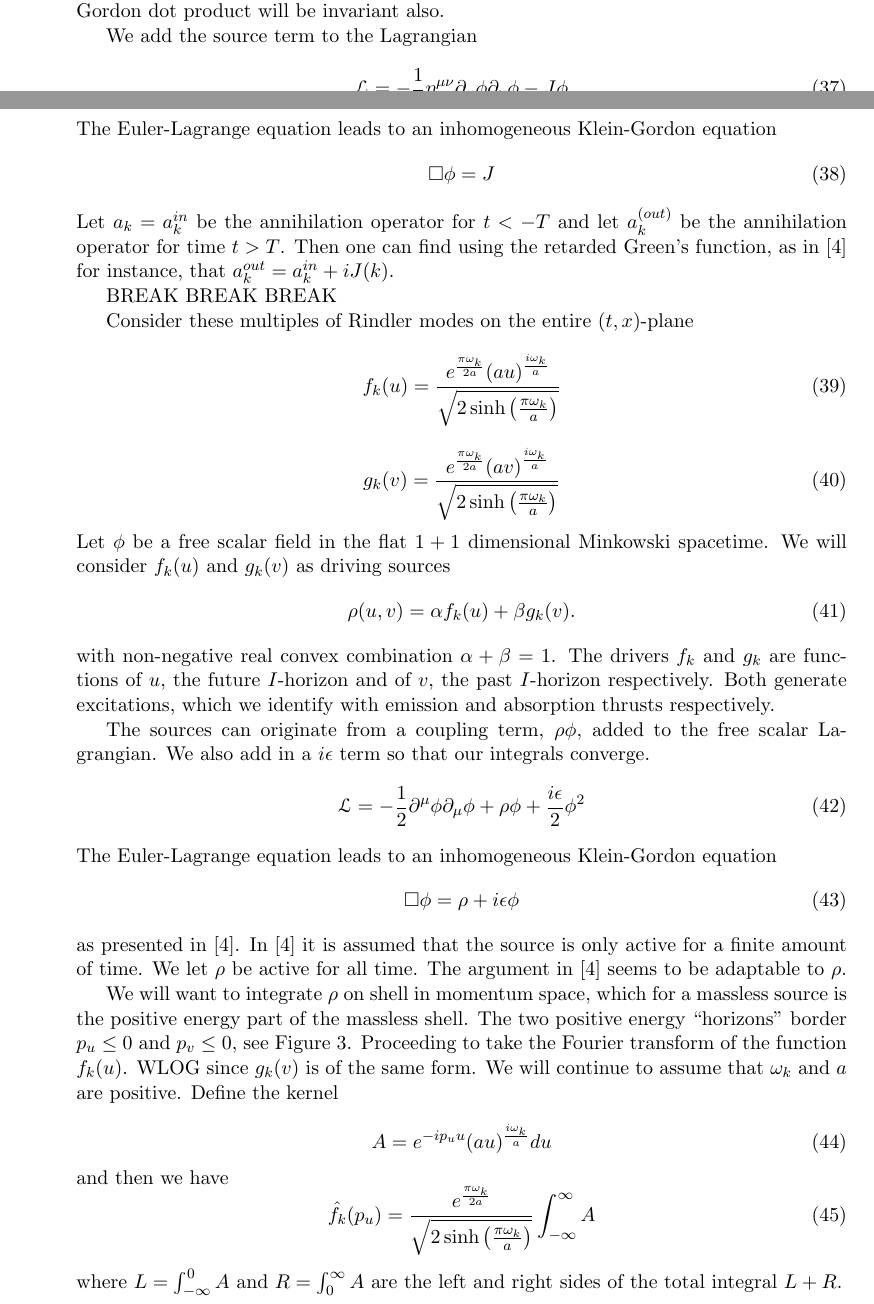
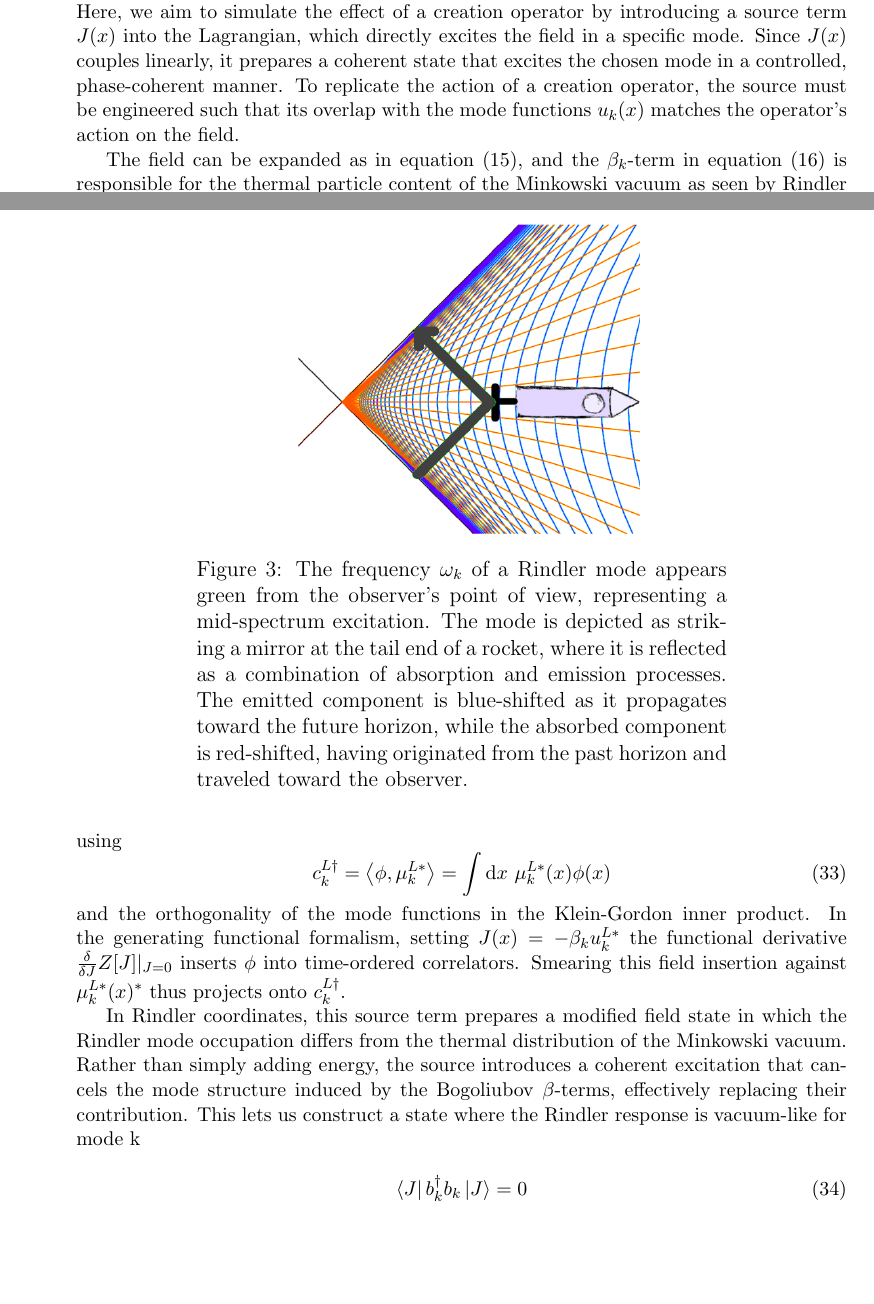
Before and after one commit to kjplaye/thrust_paper, a LaTeX document (thrust.tex): two parts of pages 6 and 7 of 11 before the commit and two parts of pages 6 and 7 of 8 after it, joined at a grey line, cut at the place of the change, the shorter picture padded with empty space. The pictures show the PDF file thrust.pdf that the author committed with the source.

Commit message:
Driving sources

```diff
--- a/thrust.tex
+++ b/thrust.tex
@@ -37,7 +37,7 @@
 \abstract{We analyze the quantum field theoretic framework in which Unruh radiation arises, interpreting the radiation as sourced by a driving field. In the Rindler frame, these driving modes span an extended region of time and exhibit a red- and blue-shifted frequency spread due to their support over the full Rindler wedge, resulting in a thermalized response. To refine this picture, we construct an interpolation between these long-lived driving modes and localized wave packets with peaked Fourier spectra that do not display such frequency smearing. This allows us to reinterpret Unruh radiation in terms of thrust—a localized driving effect that excites the field without inducing a thermal response, thereby offering a complementary, nonthermal perspective on acceleration-induced radiation.}
 
 \section{Introduction}
-We first present some notation and review the Unruh effect in section 2.  We then introduce a source field in section 3 that exactly captures the particle creation in the cross term of the Bogoliubov transform for Rindler modes extended to Minkowski spave.  In section 4,  we interpolate between the eternal Rindler mode source to a more localized wave packet version, and in section 5 we interpret the results.
+We first present some notation and review the Unruh effect in section 2.  We then introduce a source in section 3 that exactly captures the particle creation in the cross term of the Bogoliubov transform for Rindler modes extended to Minkowski spave.  In section 4,  we interpolate between the eternal Rindler mode source to a more localized wave packet version, and in section 5 we interpret the results.
 
 \section{Unruh Effect Review and Notation}
 
@@ -296,3 +312,27 @@ which diverges.  The integrand goes to $e^{-\frac{\pi k}{a}}$ as $x$ gets large,
+\begin{figure}[h]
+\centering
+\includegraphics[scale=1.5]{emit_absorb.png}
+\caption{
+The frequency $\omega_k$ of a Rindler mode appears green from the observer's point of view, representing a mid-spectrum excitation. The mode is depicted as striking a mirror at the tail end of a rocket, where it is reflected as a combination of absorption and emission processes. The emitted component is blue-shifted as it propagates toward the future horizon, while the absorbed component is red-shifted, having originated from the past horizon and traveled toward the observer.}
+\label{emit_absorb}
+\end{figure}
+
+
+We offer a concrete answer to our initial question by introducing a driving source; a physical mechanism representing the thrust behind the acceleration. As we will see, this reframes the interpretation: the radiation term is no longer spontaneous, but instead effectively shifts back into the source that drives the motion.
+
+A correlator is expressed as a time-ordered chain of creation and annihilation operators. Here, we aim to simulate the effect of a creation operator by introducing a source term $J(x)$ into the Lagrangian, which directly excites the field in a specific mode. Since $J(x)$ couples linearly, it prepares a coherent state that excites the chosen mode in a controlled, phase-coherent manner. To replicate the action of a creation operator, the source must be engineered such that its overlap with the mode functions $u_k(x)$ matches the operator’s action on the field.
+
+The field can be expanded as in equation (\ref{c_ladder}), and the $\beta_k$-term in equation (\ref{a_in_c}) is responsible for the thermal particle content of the Minkowski vacuum as seen by Rindler observers. Without loss of generality\footnote{We only consider a fixed frequency and the $L$-mode, and extend the argument linearly.}, we simulate the effect of a creation operator $c_k^{L \dagger}$ using
+\begin{equation}
+  c _k^{L\dagger} = \left<\phi, \mu_k^{L*}\right> = \int \dv{x} \mu_k^{L*}(x) \phi(x)
+\end{equation}
+and the orthogonality of the mode functions in the Klein-Gordon inner product. In the generating functional formalism, setting $J(x) = -\beta_k u_k^{L*}$ the functional derivative $\frac{\delta}{\delta J}Z[J]|_{J=0}$ inserts $\phi$ into time-ordered correlators. Smearing this field insertion against $\mu_k^{L*}(x)^*$ thus projects onto $c_k^{L\dagger}$.
+
+In Rindler coordinates, this source term prepares a modified field state in which the Rindler mode occupation differs from the thermal distribution of the Minkowski vacuum. Rather than simply adding energy, the source introduces a coherent excitation that cancels the mode structure induced by the Bogoliubov $\beta$-terms, effectively replacing their contribution. This lets us construct a state where the Rindler response is vacuum-like for mode k
+
+\begin{equation}
+  \bra{J}  b_k^{\dagger} b_k \ket{J} = 0
+\end{equation}
 
 \section{Appendix Formulas}
 Some useful formula
@@ -328,78 +359,0 @@ We can ask {\bf ``What exactly is accelerating the observer?''}.  So far we have
-BREAK BREAK BREAK
-%%%%%%%%%%%%%%%%%%
-
-
-To that end, consider a driving source field $J$ in the sense of Schwinger \cite{schwinger}
-
-\begin{equation}
-  J(k) = c_{-k}^{(2)\dagger} \frac{e^\frac{-\pi \omega_k}{2a}}{\sqrt{2 \sinh \frac{\pi \omega_k}{a}}} r_k(x,t) \theta(T - t) \theta(T+t)
-\end{equation}
-using an extended Rindler mode $r_k$.  It is active for some finite amount of time $-T \le t \le T$ and is crafted to exactly compensate for the cross term in equation (\ref{bogo}) as we aim to see.  The form of $J$ is invariant under right or left shift as functions of $u$ or $v$ so that the Klein Gordon dot product will be invariant also.
-
-We add the source term to the Lagrangian
-
-\begin{equation}
-\mathscr{L} = -\frac{1}{2} \eta^{\mu\nu}\partial_\mu \phi \partial_\nu \phi - J\phi
-\end{equation}
-The Euler-Lagrange equation leads to an inhomogeneous Klein-Gordon equation
-\begin{equation}
-  \Box  \phi = J
-\end{equation}
-%Consider the retarded Green's function $G_R$, as in \cite{beisert} for instance, in momentum space
-%\begin{equation}
-%  G_R(k) = 1 / k^2 ???
-%\end{equation}
-Let $a_k = a_k^{in}$ be the annihilation operator for $t<-T$ and let $a_k^{(out)}$ be the annihilation operator for time $t > T$.  Then one can find using the retarded Green's function, as in \cite{beisert} for instance, that $a_k^{out} = a_k^{in} + i J(k)$.
-
-
-
-%%%%%%%%%%%%%%%%%%
-BREAK BREAK BREAK
-%%%%%%%%%%%%%%%%%%
-
-
-Consider these multiples of Rindler modes on the entire $(t,x)$-plane
-\begin{equation}
-f_k(u) = \frac{e^{\frac{\pi \omega_k}{2a}} {(au)}^{\frac{i\omega_k}{a}}}{ \sqrt{2\sinh\left(\frac{\pi\omega_k}{a}\right)}}
-\end{equation}
-\begin{equation}
-g_k(v) = \frac{e^{\frac{\pi \omega_k}{2a}} {(av)}^{\frac{i\omega_k}{a}}}{ \sqrt{2\sinh\left(\frac{\pi\omega_k}{a}\right)} }
-\end{equation}
-Let $\phi$ be a free scalar field in the flat $1+1$ dimensional Minkowski spacetime.  We will consider $f_k(u)$ and $g_k(v)$ as driving sources
-\begin{equation}
-\label{ab}
-\rho(u,v) = \alpha f_k(u) + \beta g_k(v).
-\end{equation}
-with non-negative real convex combination $\alpha + \beta = 1$. The drivers $f_k$ and $g_k$ are functions of $u$, the future $I$-horizon and of $v$, the past $I$-horizon respectively.  Both generate excitations, which we identify with emission and absorption thrusts respectively.
-
-
-The sources can originate from a coupling term, $\rho \phi$, added to the free scalar Lagrangian.  We also add in a $i \epsilon$ term so that our integrals converge.
-\begin{equation}
-\mathscr{L} = -\frac{1}{2} \partial^\mu \phi \partial_\mu \phi + \rho\phi + \frac{i \epsilon}{2}  \phi^2
-\end{equation}
-The Euler-Lagrange equation leads to an inhomogeneous Klein-Gordon equation
-\begin{equation}
-  \Box  \phi = \rho + i \epsilon \phi
-\end{equation}
-as presented in \cite{beisert}.  In \cite{beisert} it is assumed that the source is only active for a finite amount of time.  We let $\rho$ be active for all time.  The argument in \cite{beisert} seems to be adaptable to $\rho$.
-
-We will want to integrate $\rho$ on shell in momentum space, which for a massless source is the positive energy part of the massless shell.  The two positive energy ``horizons'' border $p_u \le 0$ and $p_v \le 0$, see Figure \ref{masslessshell}.  Proceeding to take the Fourier transform of the function $f_k(u)$.  WLOG since $g_k(v)$ is of the same form.  We will continue to assume that $\omega_k$ and $a$ are positive. Define the kernel
-
-\begin{equation}
-  A = e^{-i p_u u} (au)^\frac{i\omega_k}{a} du
-\end{equation}
-and then we have
-\begin{equation}
-\label{finalnorm}
-  \hat{f_k}(p_u) =  \frac{e^{\frac{\pi \omega_k}{2a}}}{\sqrt{2 \sinh \left({\frac{\pi\omega_k}{a}}\right)}}  \int_{-\infty}^\infty A
-\end{equation}
-where $L=\int_{-\infty}^0 A$ and $R=\int_0^\infty A$ are the left and right sides of the total integral $L + R$.
-
-\begin{figure}[h]
-\centering
-\includegraphics[scale=0.5]{massless_shell.png}
-\caption{Massless shell is when $p_u$ = $p_v$ = 0}
-\label{masslessshell}
-\end{figure}
-
-\begin{figure}[h]
@@ -409,9 +359,0 @@ where $L=\int_{-\infty}^0 A$ and $R=\int_0^\infty A$ are the left and right side
-\label{fig:x cubed graph}
-\end{figure}
-
-We rewrite the integrals using a complex changes of variables, $s$ = $ip_uu$, and contour integrals.
-The $L$ integral for real $p_u<0$ is
-\begin{equation}
-\begin{split}
-  L(p_u) & = -\int_0^{i\infty} e^{-s}\left(\frac{ias}{-p_u}\right)^\frac{i\omega_k}{a} \left(\frac{i}{-p_u}\right)ds \\
-  & = \frac{-i}{a} \left(\frac{a}{-p_u}\right)^{\frac{i\omega_k}{a} + 1} \int_0^\infty \left(is\right) ^ \frac{i\omega_k}{a} e^{-s} ds \\
@@ -431,9 +359,0 @@ The same calculation for $R$ is done using a counter-clockwise contour this time
-  R(p_u) = \frac{1}{2}\Gamma\left(\frac{i\omega_k}{a} + 1\right) e^{-\frac{\pi \omega_k}{2a}} B(p_u)
-\end{split}
-\end{equation}
-
-We get back to $f_k(u)$ and apply the normalization from equation (\ref{finalnorm})
-\begin{equation}
-\widehat{f_k}(p_u) = \frac{e^{\frac{\pi \omega_k}{2a}}}{\sqrt{2 \sinh \left({\frac{\pi\omega_k}{a}}\right)}}  ( L(p_u) + R(p_u) )
-\end{equation}
-So
@@ -455,4 +359,0 @@ The driving source $\rho$, with mixed absorption and emission thrusts $\alpha$ +
-    &=  \frac{\left|\Gamma\left(\frac{i\omega_k}{a} + 1\right)\right|^2}{2 \pi a \sinh \left({\frac{\pi\omega_k}{a}}\right)} \int{a/|p|^2 dp}\\
-&=I(\omega_k) P
-  \end{split}
-\end{equation}
@@ -464,7 +359,0 @@ The magnitude of our Gamma function has known asymptotics \cite[Eq.~5.11.9]{NIST
-\begin{equation}
-\left|\Gamma\left(\frac{i\omega_k}{a} + 1\right) \right|^2 \sim \left(\frac{2 \pi \omega_k} {a}\right) e^{-\frac{\pi\omega_k}{a}}
-\end{equation}
-Plugging this into equation (\ref{number}) we find the average energy of the mode, the $1+1$ dimensional Planck distribution function, and thus recover the Unruh's radiation spectrum from a thrust driven field.
-\begin{equation}
-\frac{1}{P} \mathbb{E}[\Delta E] = I(\omega_k) \sim \frac{\omega_k}{e^{\frac{2 \pi \omega_k}{a}}-1}
-\end{equation}
```
Also changed, not shown: emit_absorb.png (added), thrust.pdf, unruh_mode_rainbow.png (added), thrust.tex (86 more changed lines).
